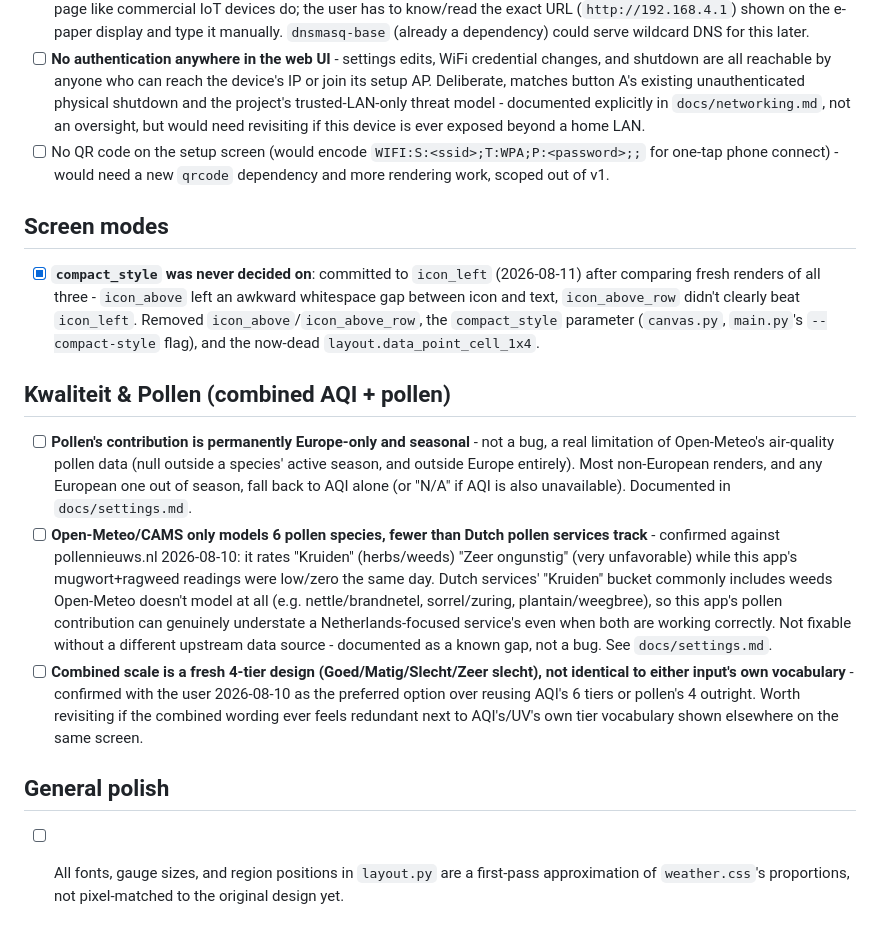
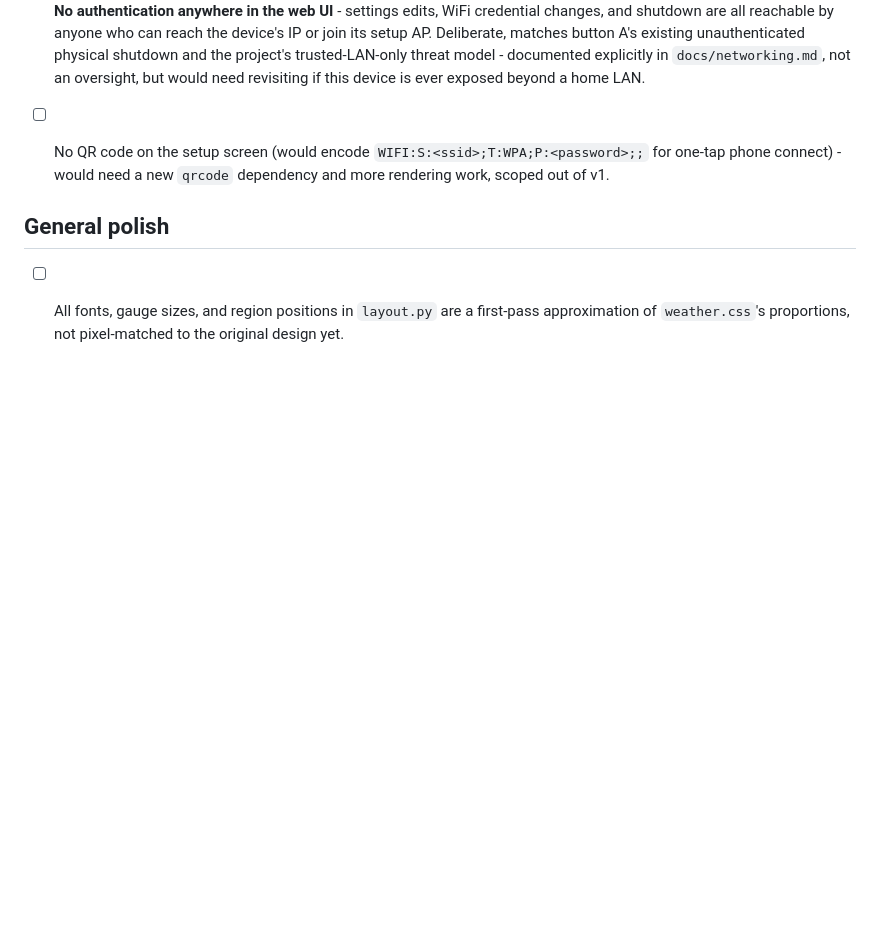
Before and after one commit to DorusvdLinden/InkyPiZero, a Markdown page: TODO.md, the part around one of its changes. GitHub-like rendering; blank space fills up the shorter version.

```diff
--- a/TODO.md
+++ b/TODO.md
@@ -80,34 +28,7 @@ reference docs this list feeds into.
 - [ ] **No authentication anywhere in the web UI** - settings edits, WiFi credential changes, and shutdown are all reachable by anyone who can reach the device's IP or join its setup AP. Deliberate, matches button A's existing unauthenticated physical shutdown and the project's trusted-LAN-only threat model - documented explicitly in `docs/networking.md`, not an oversight, but would need revisiting if this device is ever exposed beyond a home LAN.
 - [ ] No QR code on the setup screen (would encode `WIFI:S:<ssid>;T:WPA;P:<password>;;` for one-tap phone connect) - would need a new `qrcode` dependency and more rendering work, scoped out of v1.
 
-## Screen modes
 
-- [x] **`compact_style` was never decided on**: committed to `icon_left` (2026-08-11) after comparing fresh renders of all three - `icon_above` left an awkward whitespace gap between icon and text, `icon_above_row` didn't clearly beat `icon_left`. Removed `icon_above`/`icon_above_row`, the `compact_style` parameter (`canvas.py`, `main.py`'s `--compact-style` flag), and the now-dead `layout.data_point_cell_1x4`.
-
-## Kwaliteit & Pollen (combined AQI + pollen)
-
-- [ ] **Pollen's contribution is permanently Europe-only and seasonal** -
-  not a bug, a real limitation of Open-Meteo's air-quality pollen data
-  (null outside a species' active season, and outside Europe entirely).
-  Most non-European renders, and any European one out of season, fall back
-  to AQI alone (or "N/A" if AQI is also unavailable). Documented in
-  `docs/settings.md`.
-- [ ] **Open-Meteo/CAMS only models 6 pollen species, fewer than Dutch
-  pollen services track** - confirmed against pollennieuws.nl 2026-08-10:
-  it rates "Kruiden" (herbs/weeds) "Zeer ongunstig" (very unfavorable)
-  while this app's mugwort+ragweed readings were low/zero the same day.
-  Dutch services' "Kruiden" bucket commonly includes weeds Open-Meteo
-  doesn't model at all (e.g. nettle/brandnetel, sorrel/zuring,
-  plantain/weegbree), so this app's pollen contribution can genuinely
-  understate a Netherlands-focused service's even when both are working
-  correctly. Not fixable without a different upstream data source -
-  documented as a known gap, not a bug. See `docs/settings.md`.
-- [ ] **Combined scale is a fresh 4-tier design (Goed/Matig/Slecht/Zeer
-  slecht), not identical to either input's own vocabulary** - confirmed
-  with the user 2026-08-10 as the preferred option over reusing AQI's 6
-  tiers or pollen's 4 outright. Worth revisiting if the combined wording
-  ever feels redundant next to AQI's/UV's own tier vocabulary shown
-  elsewhere on the same screen.
 
 ## General polish
 
```
Also changed, not shown: other parts of TODO.md (+0 -52 lines).
